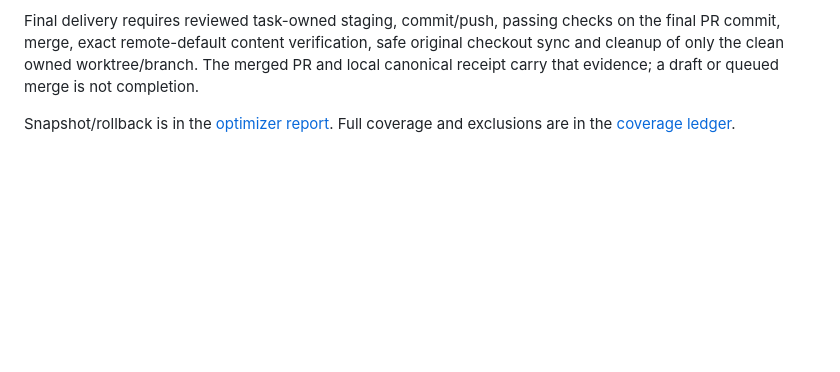
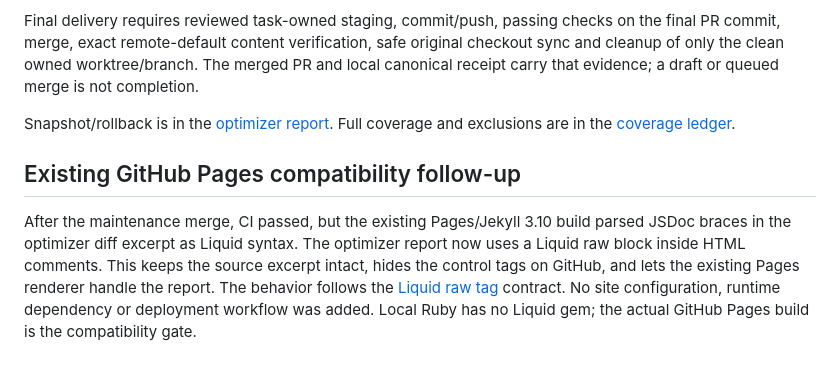
Before and after one commit to mithudso/youtube-transcript-to-pdf, a Markdown page: docs/repo-bootstrap-audit-2026-11-12.md, the part around the change. Rendered like a GitHub page; blank space fills up the shorter version.

Commit message:
docs: preserve audit examples in GitHub Pages (#6)

```diff
--- a/docs/repo-bootstrap-audit-2026-11-12.md
+++ b/docs/repo-bootstrap-audit-2026-11-12.md
@@ -46,3 +46,14 @@ The guarded follow-up suite passes 114 Node tests and four Pillow tests before f
 Final delivery requires reviewed task-owned staging, commit/push, passing checks on the final PR commit, merge, exact remote-default content verification, safe original checkout sync and cleanup of only the clean owned worktree/branch. The merged PR and local canonical receipt carry that evidence; a draft or queued merge is not completion.
 
 Snapshot/rollback is in the [optimizer report](code-deep-optimizer-2026-11-12.md#10-snapshot-and-rollback). Full coverage and exclusions are in the [coverage ledger](maintenance-coverage-2026-11-12.md).
+
+## Existing GitHub Pages compatibility follow-up
+
+After the maintenance merge, CI passed, but the existing Pages/Jekyll 3.10
+build parsed JSDoc braces in the optimizer diff excerpt as Liquid syntax. The
+optimizer report now uses a Liquid raw block inside HTML comments. This keeps
+the source excerpt intact, hides the control tags on GitHub, and lets the
+existing Pages renderer handle the report. The behavior follows the
+[Liquid raw tag](https://shopify.github.io/liquid/tags/template/#raw) contract. No site configuration, runtime
+dependency or deployment workflow was added. Local Ruby has no Liquid gem; the
+actual GitHub Pages build is the compatibility gate.
```
Also changed, not shown: docs/code-deep-optimizer-2026-11-12.md (+4 -0 lines).
